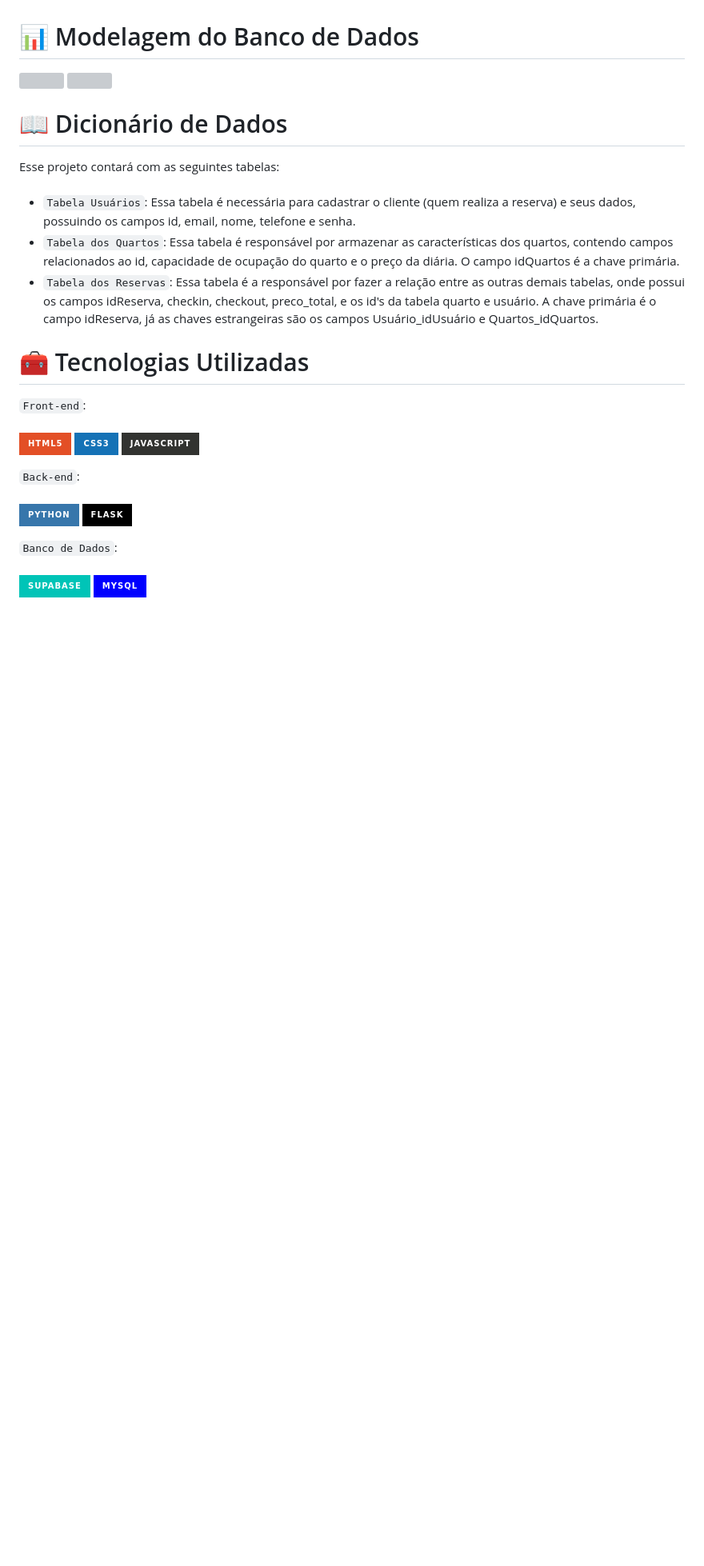
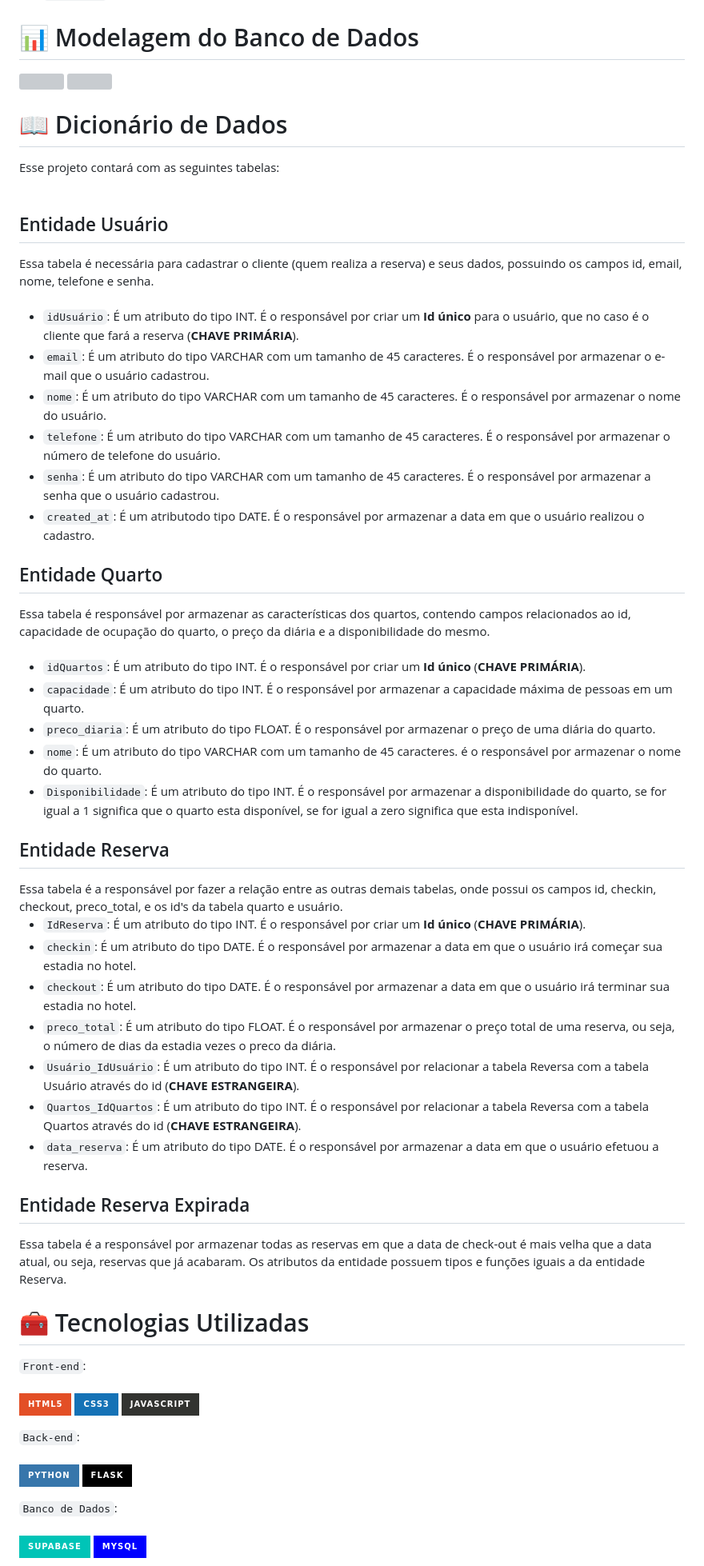
Before and after one commit to Gabriel-Baroni/Projeto-O-Senhor-Dos-Hoteis, a Markdown page: README.md, the part around the change printed below. Shown: that part at 80% size. Drawn GitHub-style; badges without logos; blank space fills up the shorter version; grey boxes are pictures that could not be loaded.

```diff
--- a/README.md
+++ b/README.md
@@ -41,9 +43,40 @@ Para o total funcionamento, a aplicação deve conter:
 Esse projeto contará com as seguintes tabelas:
 <br><br>
 
-- `Tabela Usuários`: Essa tabela é necessária para cadastrar o cliente (quem realiza a reserva) e seus dados, possuindo os campos id, email, nome, telefone e senha.
-- `Tabela dos Quartos`: Essa tabela é responsável por armazenar as características dos quartos, contendo campos relacionados ao id, capacidade de ocupação do quarto e o preço da diária. O campo idQuartos é a chave primária.
-- `Tabela dos Reservas`: Essa tabela é a responsável por fazer a relação entre as outras demais tabelas, onde possui os campos idReserva, checkin, checkout, preco_total, e os id's da tabela quarto e usuário. A chave primária é o campo idReserva, já as chaves estrangeiras são os campos Usuário_idUsuário e Quartos_idQuartos.
+<h2>Entidade Usuário</h2>
+ Essa tabela é necessária para cadastrar o cliente (quem realiza a reserva) e seus dados, possuindo os campos id, email, nome, telefone e senha.
+ <br><br>
+
+- `idUsuário`: É um atributo do tipo INT. É o responsável por criar um **Id único** para o usuário, que no caso é o cliente que fará a reserva (**CHAVE PRIMÁRIA**).
+- `email`: É um atributo do tipo VARCHAR com um tamanho de 45 caracteres. É o responsável por armazenar o e-mail que o usuário cadastrou.
+- `nome`: É um atributo do tipo VARCHAR com um tamanho de 45 caracteres. É o responsável por armazenar o nome do usuário.
+- `telefone`: É um atributo do tipo VARCHAR com um tamanho de 45 caracteres. É o responsável por armazenar o número de telefone do usuário.
+- `senha`: É um atributo do tipo VARCHAR com um tamanho de 45 caracteres. É o responsável por armazenar a senha que o usuário cadastrou.
+- `created_at`: É um atributodo tipo DATE. É o responsável por armazenar a data em que o usuário realizou o cadastro.
+
+<h2>Entidade Quarto</h2>
+Essa tabela é responsável por armazenar as características dos quartos, contendo campos relacionados ao id, capacidade de ocupação do quarto, o preço da diária e a disponibilidade do mesmo.
+<br><br>
+
+- `idQuartos`: É um atributo do tipo INT. É o responsável por criar um **Id único** (**CHAVE PRIMÁRIA**).
+- `capacidade`: É um atributo do tipo INT. É o responsável por armazenar a capacidade máxima de pessoas em um quarto.
+- `preco_diaria`: É um atributo do tipo FLOAT. É o responsável por armazenar o preço de uma diária do quarto.
+- `nome`: É um atributo do tipo VARCHAR com um tamanho de 45 caracteres. é o responsável por armazenar o nome do quarto.
+- `Disponibilidade`: É um atributo do tipo INT. É o responsável por armazenar a disponibilidade do quarto, se for igual a 1 significa que o quarto esta disponível, se for igual a zero significa que esta indisponível.
+
+<h2>Entidade Reserva</h2>
+Essa tabela é a responsável por fazer a relação entre as outras demais tabelas, onde possui os campos id, checkin, checkout, preco_total, e os id's da tabela quarto e usuário.
+
+- `IdReserva`: É um atributo do tipo INT. É o responsável por criar um **Id único** (**CHAVE PRIMÁRIA**).
+- `checkin`: É um atributo do tipo DATE. É o responsável por armazenar a data em que o usuário irá começar sua estadia no hotel.
+- `checkout`: É um atributo do tipo DATE. É o responsável por armazenar a data em que o usuário irá terminar sua estadia no hotel.
+- `preco_total`:  É um atributo do tipo FLOAT. É o responsável por armazenar o preço total de uma reserva, ou seja, o número de dias da estadia vezes o preco da diária.
+- `Usuário_IdUsuário`: É um atributo do tipo INT. É o responsável por relacionar a tabela Reversa com a tabela Usuário através do id (**CHAVE ESTRANGEIRA**).
+- `Quartos_IdQuartos`: É um atributo do tipo INT. É o responsável por relacionar a tabela Reversa com a tabela Quartos através do id (**CHAVE ESTRANGEIRA**).
+- `data_reserva`: É um atributo do tipo DATE. É o responsável por armazenar a data em que o usuário efetuou a reserva.
+
+<h2>Entidade Reserva Expirada</h2>
+Essa tabela é a responsável por armazenar todas as reservas em que a data de check-out é mais velha que a data atual, ou seja, reservas que já acabaram. Os atributos da entidade possuem tipos e funções iguais a da entidade Reserva.
 
 <h1>🧰 Tecnologias Utilizadas</h1>
 
```
Also changed, not shown: other parts of README.md (+4 -2 lines).
